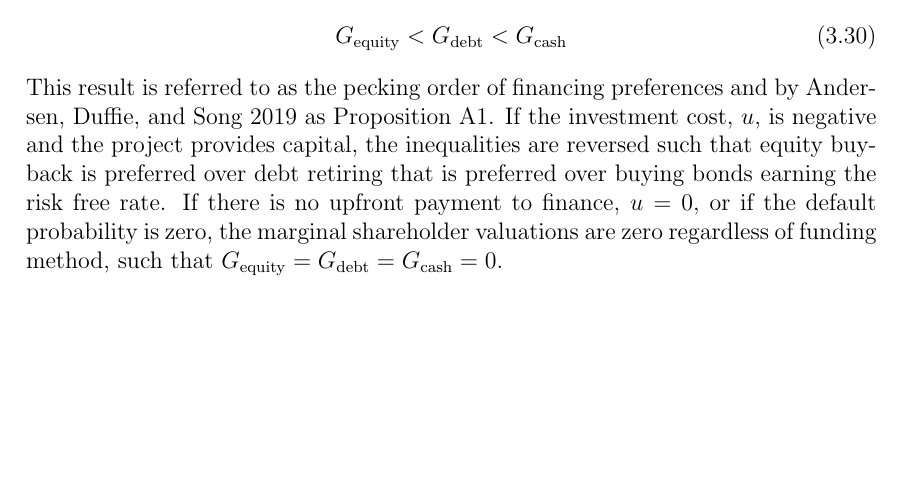
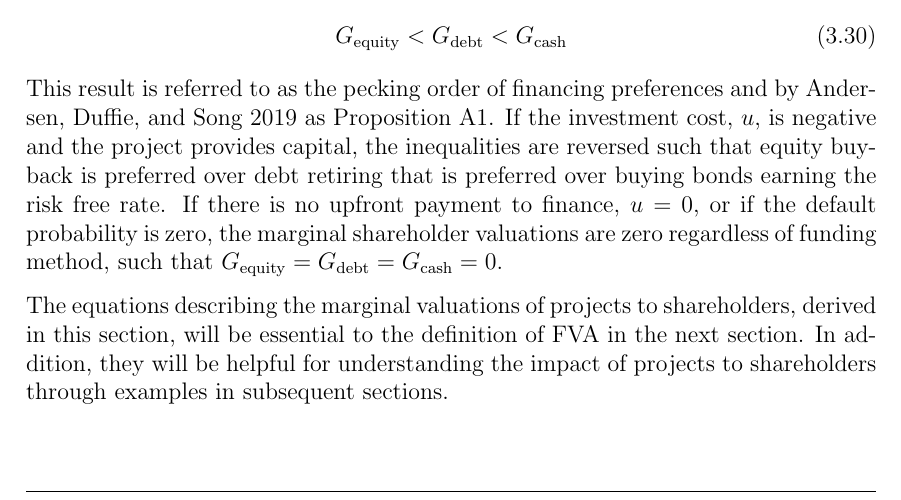
Before and after one commit to sebastianbaltser/master-thesis, a LaTeX thesis (thesis/main.tex, which reads thesis/content/body-matter/single-period-model/shareholders-financing-costs/pecking-order-of-funding-preferences.tex): part of page 20 of 34 before the commit and part of page 20 of 35 after it, cut so that both start at the same text, the shorter picture padded with empty space. Compiled offline with pdfLaTeX.

Commit message:
Add bridge to next section

```diff
--- a/thesis/content/body-matter/single-period-model/shareholders-financing-costs/pecking-order-of-funding-preferences.tex
+++ b/thesis/content/body-matter/single-period-model/shareholders-financing-costs/pecking-order-of-funding-preferences.tex
@@ -174,4 +174,9 @@
         the marginal shareholder valuations are zero regardless of funding method, such that
         $G_{\text{equity}} = G_{\text{debt}} = G_{\text{cash}} = 0$.
 
+        The equations describing the marginal valuations of projects to shareholders,
+        derived in this section, will be essential to the definition of \FVA/ in the next section.
+        In addition, they will be helpful for understanding the impact of projects to shareholders
+        through examples in subsequent sections.
+
 \end{document}
```
